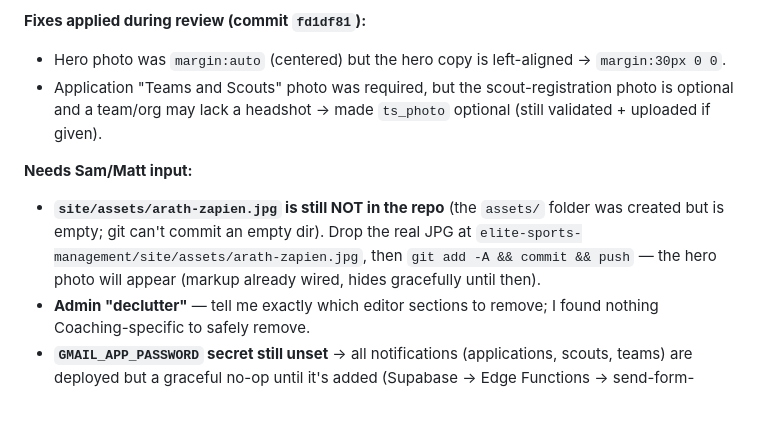
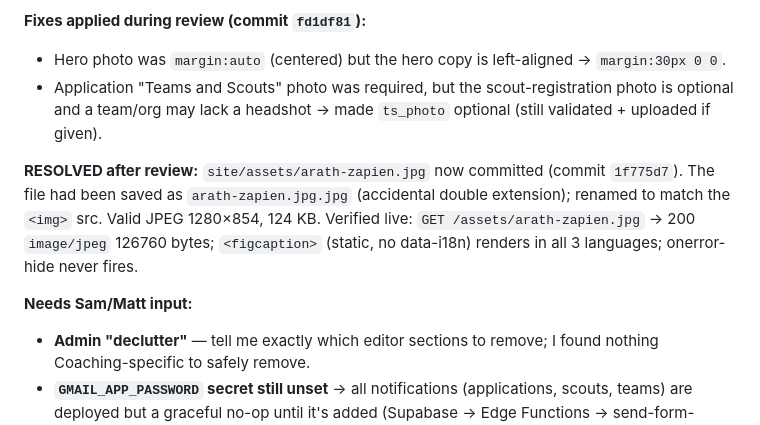
Before and after one commit to matt22work-png/elite-sports-management, a Markdown page: ENGINEERING_LOG.md, the part around the change. GitHub-like rendering.

Commit message:
Log: Arath Zapien photo resolved (renamed from double-extension, verified live)

```diff
--- a/ENGINEERING_LOG.md
+++ b/ENGINEERING_LOG.md
@@ -71,11 +71,12 @@ general-purpose and in use). Per the "leave & flag if ambiguous" guidance, left
 - Application "Teams and Scouts" photo was required, but the scout-registration photo is optional
   and a team/org may lack a headshot → made `ts_photo` optional (still validated + uploaded if given).
 
+**RESOLVED after review:** `site/assets/arath-zapien.jpg` now committed (commit `1f775d7`). The file
+had been saved as `arath-zapien.jpg.jpg` (accidental double extension); renamed to match the `<img>`
+src. Valid JPEG 1280×854, 124 KB. Verified live: `GET /assets/arath-zapien.jpg` → 200 `image/jpeg`
+126760 bytes; `<figcaption>` (static, no data-i18n) renders in all 3 languages; onerror-hide never fires.
+
 **Needs Sam/Matt input:**
-- **`site/assets/arath-zapien.jpg` is still NOT in the repo** (the `assets/` folder was created but
-  is empty; git can't commit an empty dir). Drop the real JPG at
-  `elite-sports-management/site/assets/arath-zapien.jpg`, then `git add -A && commit && push` — the
-  hero photo will appear (markup already wired, hides gracefully until then).
 - **Admin "declutter"** — tell me exactly which editor sections to remove; I found nothing
   Coaching-specific to safely remove.
 - **`GMAIL_APP_PASSWORD` secret still unset** → all notifications (applications, scouts, teams) are
```
